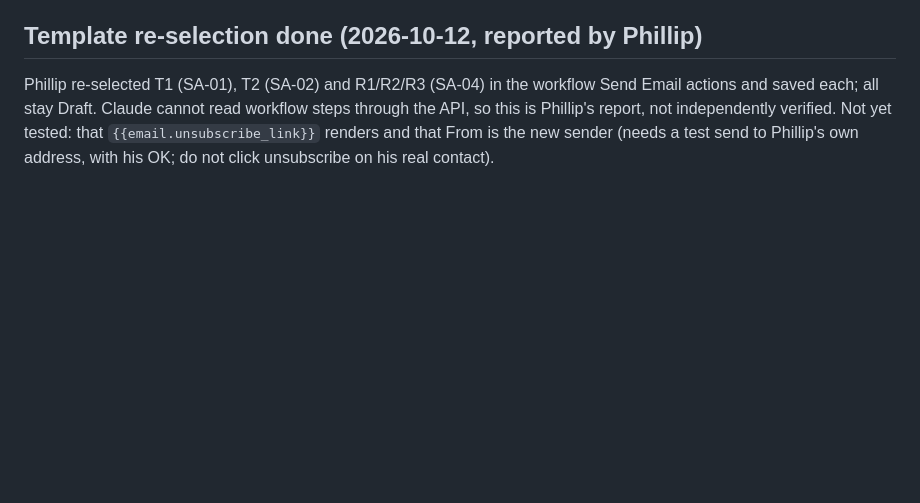
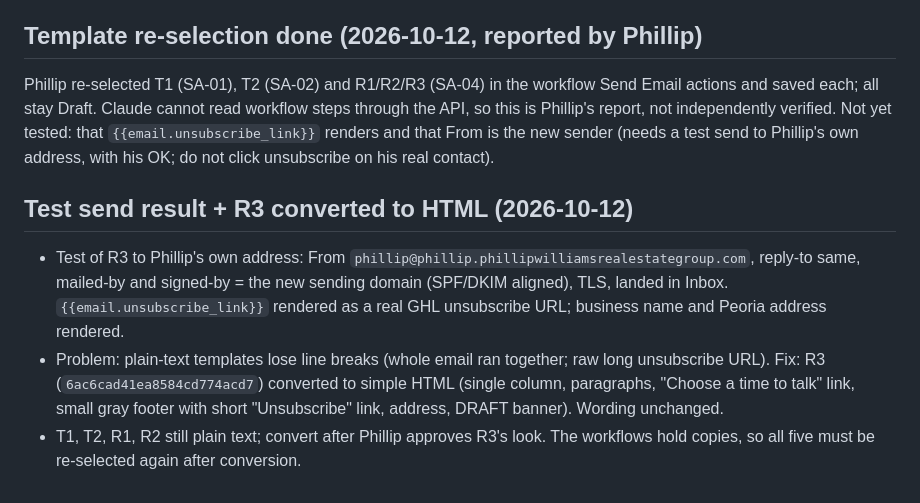
Before and after one commit to pwil93534-glitch/newbuild-connect, a Markdown page: surprise-advantage/docs/GHL_BUILD_STATUS.md, the part around the change. Rendered like a GitHub page; blank space fills up the shorter version.

Commit message:
Convert R3 to HTML; log test send results
Co-Authored-By: Claude Sonnet 5.5 <noreply@anthropic.com>
Claude-Session: https://claude.ai/code/session_01VbJV6AZpWDuLUPsyoNSV3J

```diff
--- a/surprise-advantage/docs/GHL_BUILD_STATUS.md
+++ b/surprise-advantage/docs/GHL_BUILD_STATUS.md
@@ -143,3 +143,8 @@ GHL has no "Create pipeline" button for this account (white-label), so an unused
 
 ## Template re-selection done (2026-10-12, reported by Phillip)
 Phillip re-selected T1 (SA-01), T2 (SA-02) and R1/R2/R3 (SA-04) in the workflow Send Email actions and saved each; all stay Draft. Claude cannot read workflow steps through the API, so this is Phillip's report, not independently verified. Not yet tested: that `{{email.unsubscribe_link}}` renders and that From is the new sender (needs a test send to Phillip's own address, with his OK; do not click unsubscribe on his real contact).
+
+## Test send result + R3 converted to HTML (2026-10-12)
+- Test of R3 to Phillip's own address: From `phillip@phillip.phillipwilliamsrealestategroup.com`, reply-to same, mailed-by and signed-by = the new sending domain (SPF/DKIM aligned), TLS, landed in Inbox. `{{email.unsubscribe_link}}` rendered as a real GHL unsubscribe URL; business name and Peoria address rendered.
+- Problem: plain-text templates lose line breaks (whole email ran together; raw long unsubscribe URL). Fix: R3 (`6ac6cad41ea8584cd774acd7`) converted to simple HTML (single column, paragraphs, "Choose a time to talk" link, small gray footer with short "Unsubscribe" link, address, DRAFT banner). Wording unchanged.
+- T1, T2, R1, R2 still plain text; convert after Phillip approves R3's look. The workflows hold copies, so all five must be re-selected again after conversion.
```
